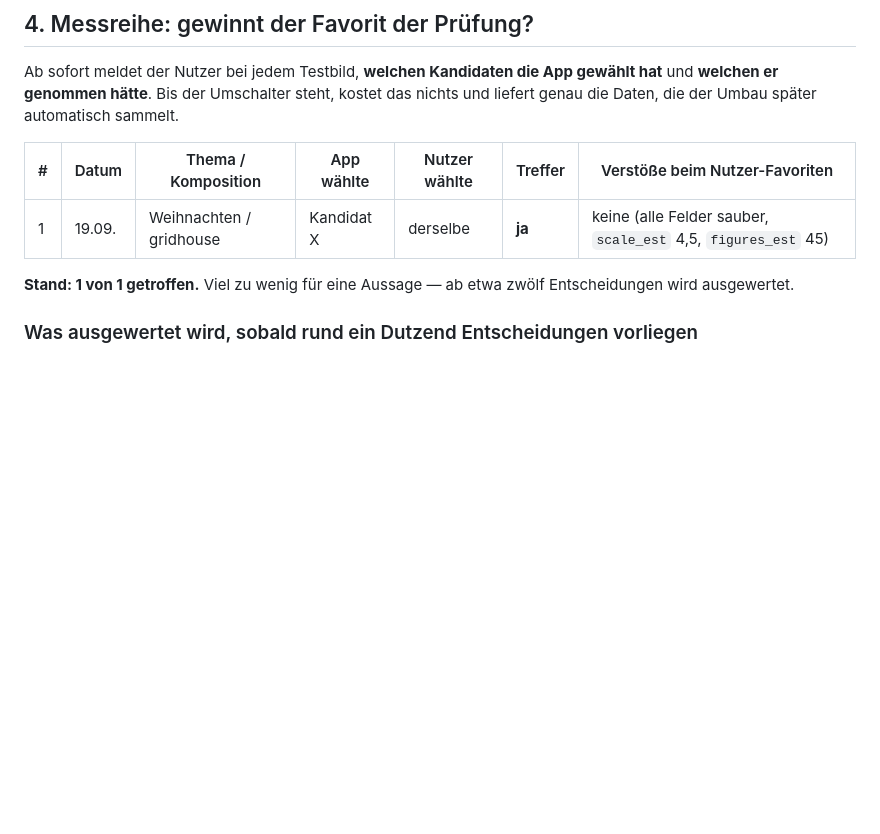
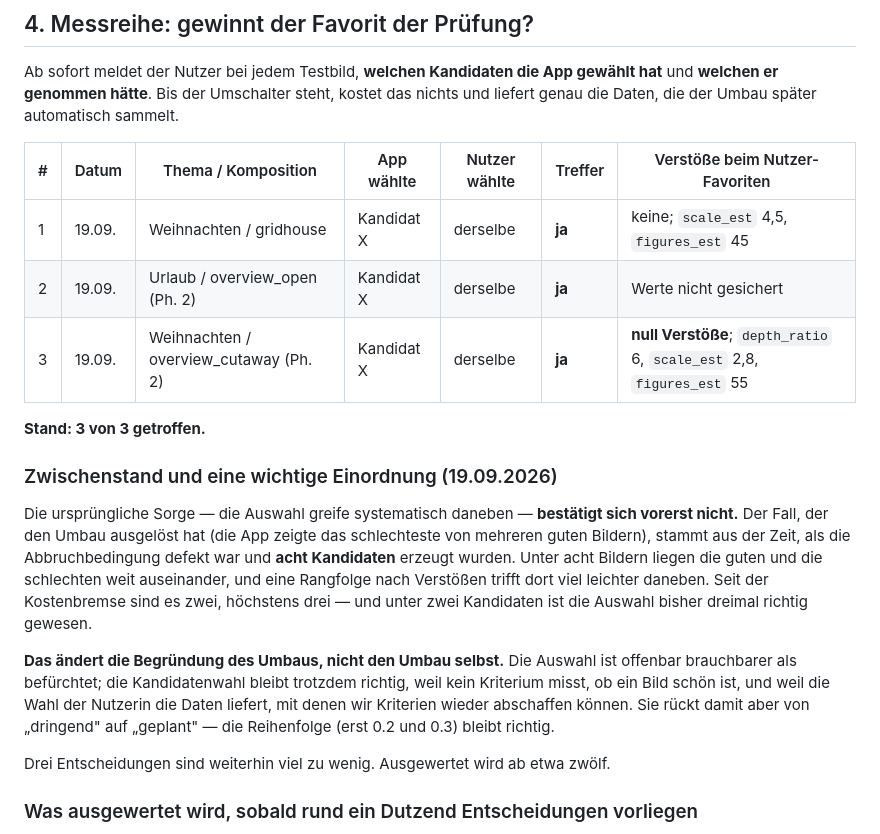
Before and after one commit to Kesikes/wimmel-wizzard-web, a Markdown page: docs/kandidatenwahl-und-kriterien-2026-09-19.md, the part around the change. Rendered like a GitHub page; blank space fills up the shorter version.

```diff
--- a/docs/kandidatenwahl-und-kriterien-2026-09-19.md
+++ b/docs/kandidatenwahl-und-kriterien-2026-09-19.md
@@ -103,10 +103,28 @@ Daten, die der Umbau später automatisch sammelt.
 
 | # | Datum | Thema / Komposition | App wählte | Nutzer wählte | Treffer | Verstöße beim Nutzer-Favoriten |
 |---|---|---|---|---|---|---|
-| 1 | 19.09. | Weihnachten / gridhouse | Kandidat X | derselbe | **ja** | keine (alle Felder sauber, `scale_est` 4,5, `figures_est` 45) |
+| 1 | 19.09. | Weihnachten / gridhouse | Kandidat X | derselbe | **ja** | keine; `scale_est` 4,5, `figures_est` 45 |
+| 2 | 19.09. | Urlaub / overview_open (Ph. 2) | Kandidat X | derselbe | **ja** | Werte nicht gesichert |
+| 3 | 19.09. | Weihnachten / overview_cutaway (Ph. 2) | Kandidat X | derselbe | **ja** | **null Verstöße**; `depth_ratio` 6, `scale_est` 2,8, `figures_est` 55 |
 
-**Stand: 1 von 1 getroffen.** Viel zu wenig für eine Aussage — ab etwa zwölf Entscheidungen wird
-ausgewertet.
+**Stand: 3 von 3 getroffen.**
+
+### Zwischenstand und eine wichtige Einordnung (19.09.2026)
+
+Die ursprüngliche Sorge — die Auswahl greife systematisch daneben — **bestätigt sich vorerst
+nicht.** Der Fall, der den Umbau ausgelöst hat (die App zeigte das schlechteste von mehreren guten
+Bildern), stammt aus der Zeit, als die Abbruchbedingung defekt war und **acht Kandidaten** erzeugt
+wurden. Unter acht Bildern liegen die guten und die schlechten weit auseinander, und eine Rangfolge
+nach Verstößen trifft dort viel leichter daneben. Seit der Kostenbremse sind es zwei, höchstens
+drei — und unter zwei Kandidaten ist die Auswahl bisher dreimal richtig gewesen.
+
+**Das ändert die Begründung des Umbaus, nicht den Umbau selbst.** Die Auswahl ist offenbar
+brauchbarer als befürchtet; die Kandidatenwahl bleibt trotzdem richtig, weil kein Kriterium misst,
+ob ein Bild schön ist, und weil die Wahl der Nutzerin die Daten liefert, mit denen wir Kriterien
+wieder abschaffen können. Sie rückt damit aber von „dringend" auf „geplant" — die Reihenfolge
+(erst 0.2 und 0.3) bleibt richtig.
+
+Drei Entscheidungen sind weiterhin viel zu wenig. Ausgewertet wird ab etwa zwölf.
 
 ### Was ausgewertet wird, sobald rund ein Dutzend Entscheidungen vorliegen
 
```
Also changed, not shown: docs/plan-nachtraege-2026-09-19.md (+77 -0 lines).
